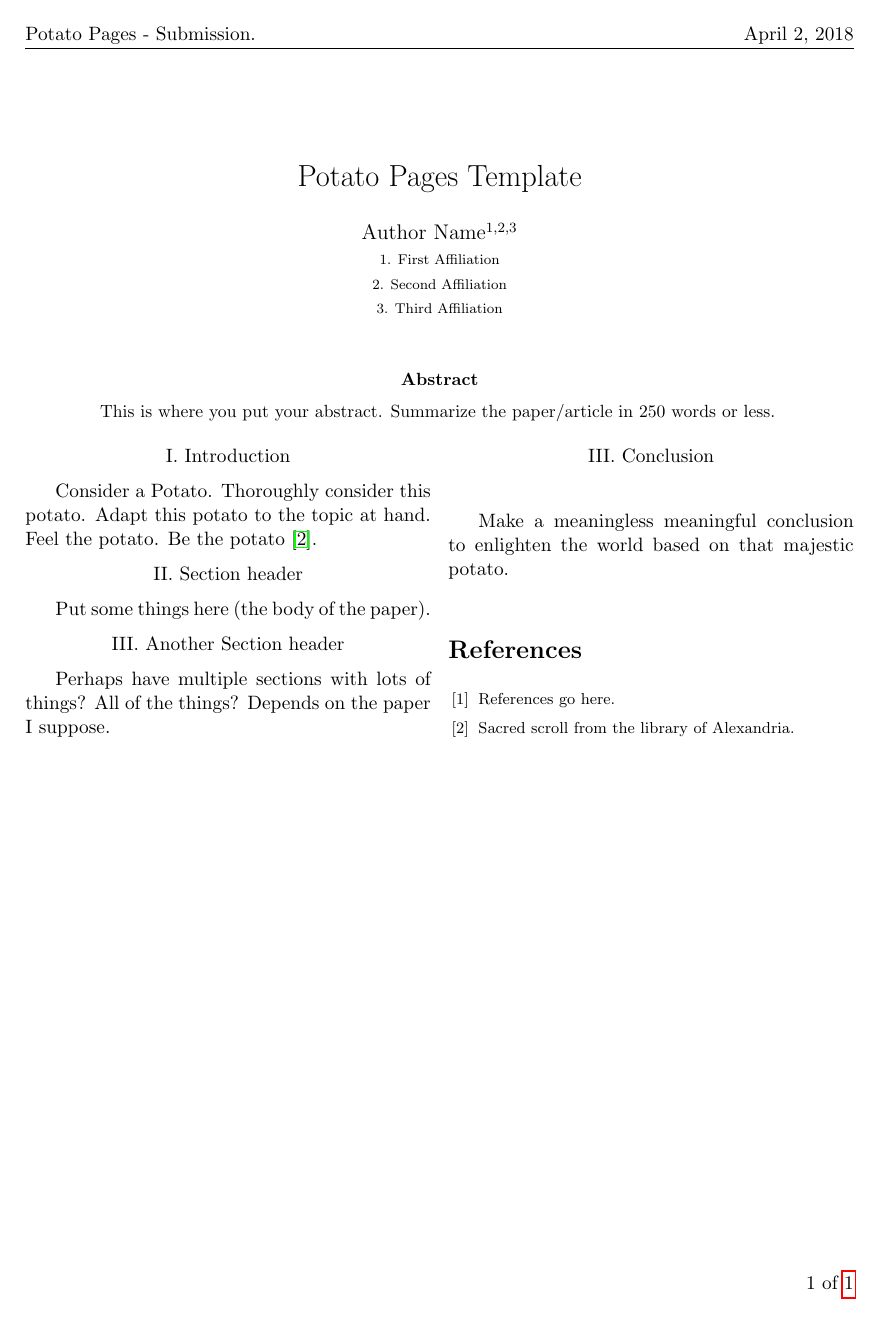
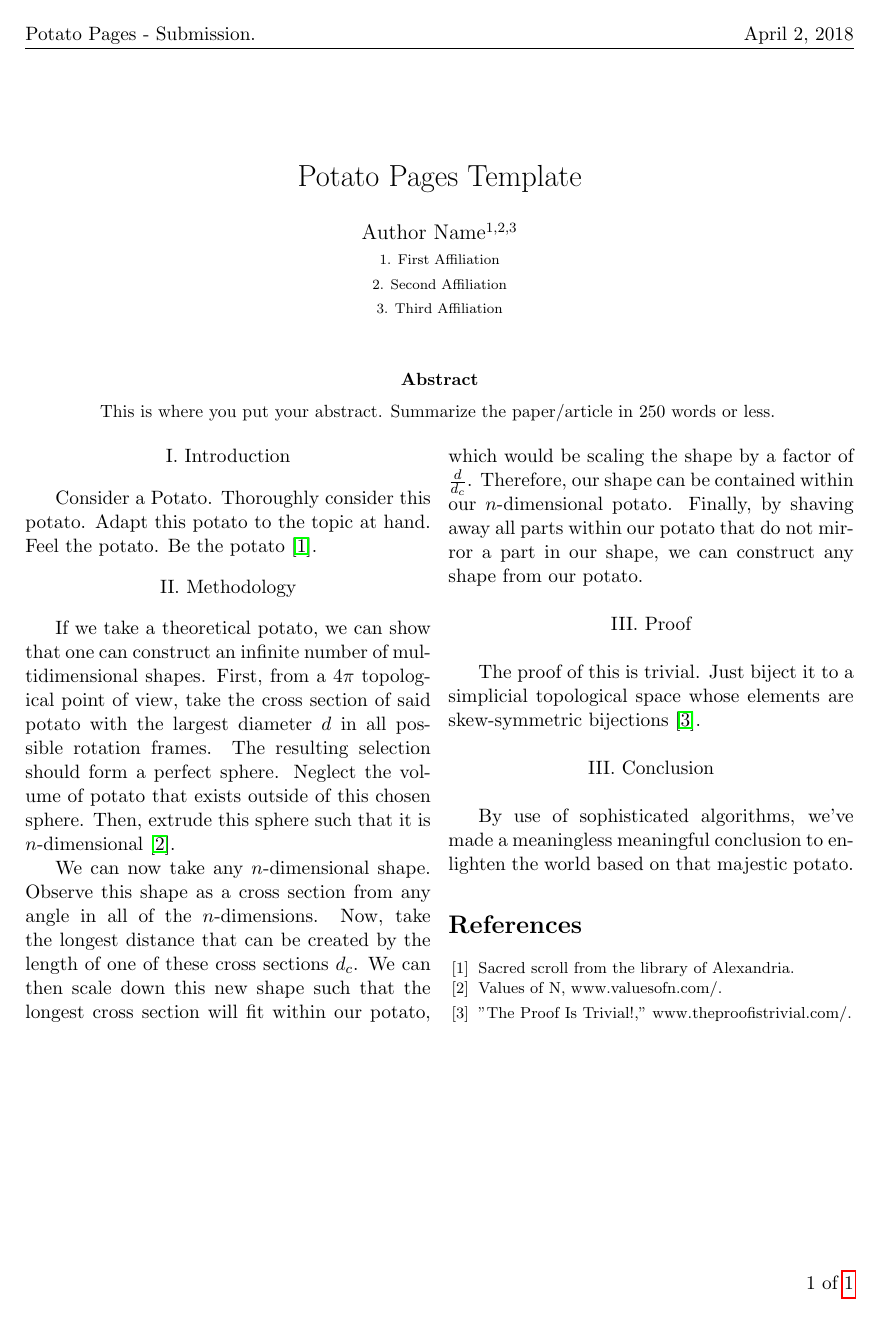
Before and after one commit to torodean/The-Potato-Pages, a LaTeX paper (Submission Template/YEAR-MONTH-DAY_AUTHOR_Submission.tex): the whole page. Compiled offline with pdfLaTeX.

Commit message:
Updated submission template

```diff
--- a/Submission Template/YEAR-MONTH-DAY_AUTHOR_Submission.tex
+++ b/Submission Template/YEAR-MONTH-DAY_AUTHOR_Submission.tex
@@ -62,29 +62,33 @@
 Consider a Potato. Thoroughly consider this potato. Adapt this potato to the topic at hand. Feel the potato. Be the potato \cite{scroll}.
 
 \begin{center}
-	II. Section header
+	II. Methodology
 \end{center}
 
-Put some things here (the body of the paper).
+If we take a theoretical potato, we can show that one can construct an infinite number of multidimensional shapes. First, from a $4\pi$ topological point of view, take the cross section of said potato with the largest diameter $d$ in all possible rotation frames. The resulting selection should form a perfect sphere. Neglect the volume of potato that exists outside of this chosen sphere. Then, extrude this sphere such that it is $n$-dimensional \cite{n}.
+
+We can now take any $n$-dimensional shape. Observe this shape as a cross section from any angle in all of the $n$-dimensions. Now, take the longest distance that can be created by the length of one of these cross sections $d_c$. We can then scale down this new shape such that the longest cross section will fit within our potato, which would be scaling the shape by a factor of $\frac{d}{d_c}$. Therefore, our shape can be contained within our $n$-dimensional potato. Finally, by shaving away all parts within our potato that do not mirror a part in our shape, we can construct any shape from our potato.
 
 \begin{center}
-	III. Another Section header
+	III. Proof
 \end{center}
 
-Perhaps have multiple sections with lots of things? All of the things? Depends on the paper I suppose.
+The proof of this is trivial. Just biject it to a simplicial topological space whose elements are skew-symmetric bijections \cite{proof}.
 
 \begin{center}
 	III. Conclusion
 \end{center}
 
-Make a meaningless meaningful conclusion to enlighten the world based on that majestic potato.
+By use of sophisticated algorithms, we've made a meaningless meaningful conclusion to enlighten the world based on that majestic potato.
 
 
 \begin{thebibliography}{9}
 	{\footnotesize
-	\bibitem{reff} References go here.
+	\bibitem{scroll} Sacred scroll from the library of Alexandria.
 
-	\bibitem{scroll} Sacred scroll from the library of Alexandria.
+	\bibitem{n} Values of N, www.valuesofn.com/.
+
+	\bibitem{proof} "The Proof Is Trivial!," www.theproofistrivial.com/.
 	}
 \end{thebibliography}
 \end{multicols}
```
Also changed, not shown: Submission Template/YEAR-MONTH-DAY_AUTHOR_Submission.pdf, 3 other files.
